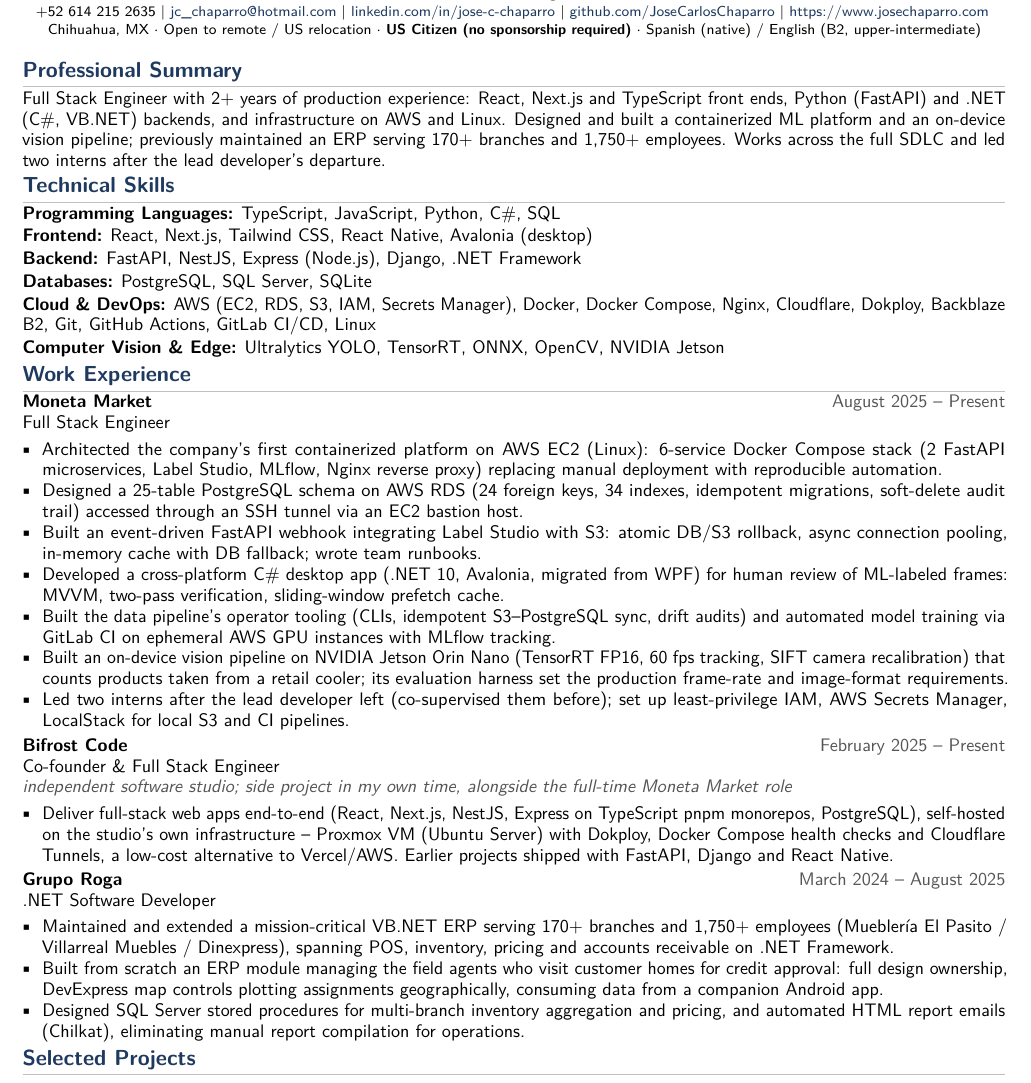
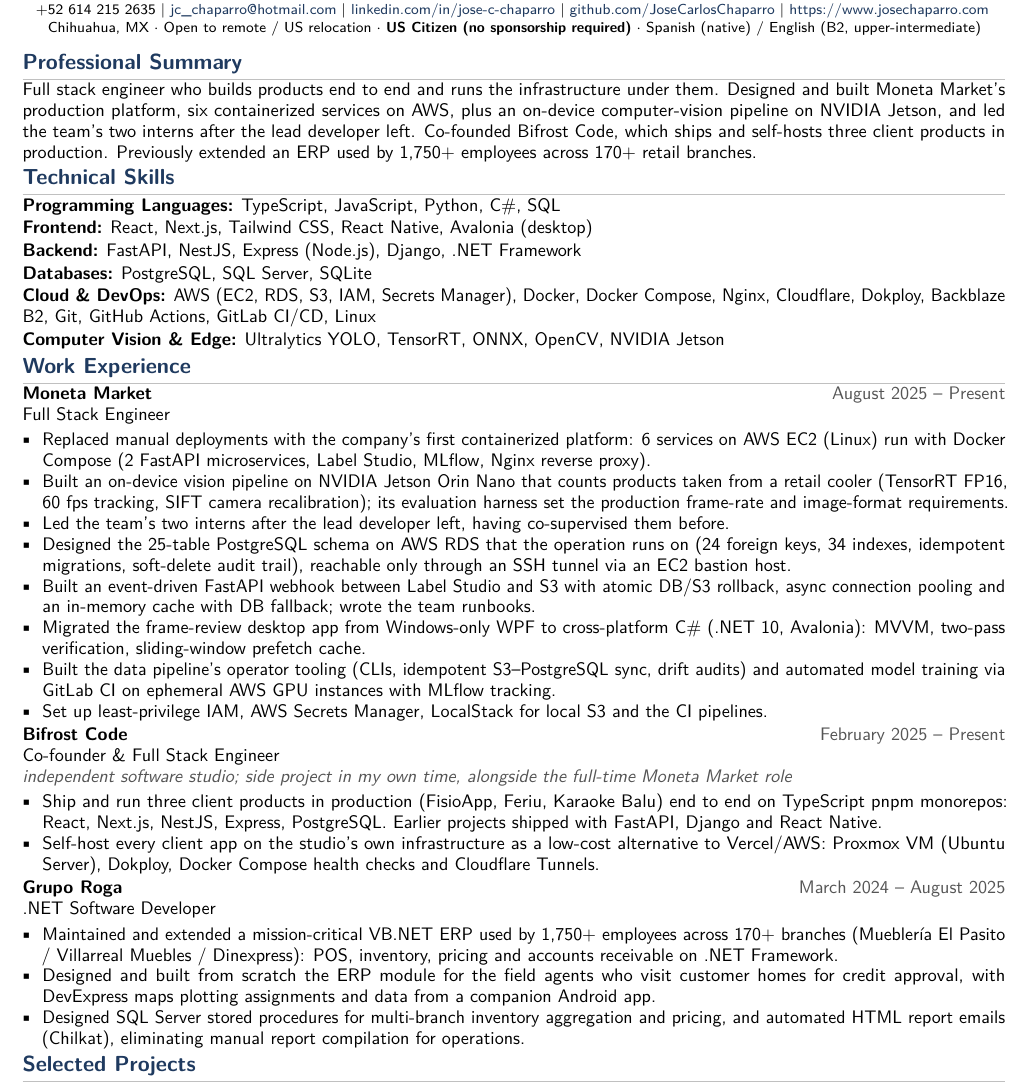
Before and after one commit to JoseCarlosChaparro/josecarloschaparro.github.io, a LaTeX CV (docs/cv/cv_chaparro.tex): part of the page, cut so that both start at the same text. Compiled offline with pdfLaTeX.

Commit message:
docs(cv): lead with results and add a backend / infrastructure version
The CV parsed cleanly but did not sell: the summary opened with "2+
years" (the exact gap that filters it out of 3-5 year roles) followed by
a technology list the Skills section already gives; at Moneta the vision
pipeline and the intern leadership sat at bullets 6 and 7; bullets
listed parts before saying what they achieved; Bifrost was one
50-word bullet; and one CV went to full stack and systems roles alike.

- The summary opens with what José builds and has shipped.
- Bullets lead with the outcome, and the strongest ones move up.
  Intern leadership gets its own bullet instead of sharing one with IAM.
- Bifrost splits into products and hosting.
- Two versions from one source. Every fact is a macro written once;
  cv_chaparro.tex (full stack) and cv_chaparro_backend.tex (backend and
  infrastructure) only choose the headline, summary and ordering.

No fact was added: a comparison of every number in the old and new text
layers finds none new; the only one dropped is "2+" from the summary,
which the role dates still show. ATS structure from the earlier parser
work is untouched. Both versions fit one page and pass
tools/cv_parse_check.py with no problems.

Co-Authored-By: Claude Opus 5.5 <noreply@anthropic.com>
Claude-Session: https://claude.ai/code/session_01SN1p27UB16p7byr5mUcFbD

```diff
--- a/docs/cv/cv_chaparro.tex
+++ b/docs/cv/cv_chaparro.tex
@@ -70,3 +90,15 @@
 
 \newcommand{\skillcat}[2]{\noindent\textbf{#1:} #2\par\vspace{1pt}}
 
+
+% =============================================================================
+% Facts. Written once; both versions reorder them. Bullets lead with the
+% result, then the evidence.
+% =============================================================================
+
+% ----- Moneta Market -----
+\newcommand{\mmPlatform}{Replaced manual deployments with the company's first containerized platform: 6 services on AWS EC2 (Linux) run with Docker Compose (2 FastAPI microservices, Label Studio, MLflow, Nginx reverse proxy).}
+\newcommand{\mmVision}{Built an on-device vision pipeline on NVIDIA Jetson Orin Nano that counts products taken from a retail cooler (TensorRT FP16, 60 fps tracking, SIFT camera recalibration); its evaluation harness set the production frame-rate and image-format requirements.}
+\newcommand{\mmLead}{Led the team's two interns after the lead developer left, having co-supervised them before.}
+\newcommand{\mmSchema}{Designed the 25-table PostgreSQL schema on AWS RDS that the operation runs on (24 foreign keys, 34 indexes, idempotent migrations, soft-delete audit trail), reachable only through an SSH tunnel via an EC2 bastion host.}
+\newcommand{\mmWebhook}{Built an event-driven FastAPI webhook between Label Studio and S3 with atomic DB/S3 rollback, async connection pooling and an in-memory cache with DB fallback; wrote the team runbooks.}
@@ -72,0 +110,6 @@
+\newcommand{\bfProducts}{Ship and run three client products in production (FisioApp, Feriu, Karaoke Balu) end to end on TypeScript pnpm monorepos: React, Next.js, NestJS, Express, PostgreSQL. Earlier projects shipped with FastAPI, Django and React Native.}
+\newcommand{\bfHosting}{Self-host every client app on the studio's own infrastructure as a low-cost alternative to Vercel/AWS: Proxmox VM (Ubuntu Server), Dokploy, Docker Compose health checks and Cloudflare Tunnels.}
+
+% ----- Grupo Roga -----
+\newcommand{\rgERP}{Maintained and extended a mission-critical VB.NET ERP used by 1,750+ employees across 170+ branches (Mueblería El Pasito / Villarreal Muebles / Dinexpress): POS, inventory, pricing and accounts receivable on .NET Framework.}
+\newcommand{\rgAgents}{Designed and built from scratch the ERP module for the field agents who visit customer homes for credit approval, with DevExpress maps plotting assignments and data from a companion Android app.}
@@ -81,7 +135,7 @@
 % ----- Header (ATS-friendly: plain text, no glyphs) -----
 \begin{center}
     {\Huge\bfseries\color{accent} JOSÉ CARLOS CHAPARRO}\\[1pt]
-    {\large Full Stack Engineer}\\[2pt]
+    {\large \ifbackend Software Engineer $\cdot$ Backend \& Infrastructure\else Full Stack Engineer\fi}\\[2pt]
     \footnotesize
     +52 614 215 2635 | \href{mailto:jc_chaparro@hotmail.com}{jc\_chaparro@hotmail.com} | \href{https://www.linkedin.com/in/jose-c-chaparro/}{linkedin.com/in/jose-c-chaparro} | \href{https://github.com/JoseCarlosChaparro}{github.com/JoseCarlosChaparro} | \href{https://www.josechaparro.com}{https://www.josechaparro.com}\\[1pt]
     Chihuahua, MX $\cdot$ Open to remote / US relocation $\cdot$ \textbf{US Citizen (no sponsorship required)} $\cdot$ Spanish (native) / English (B2, upper-intermediate)
@@ -92,41 +146,68 @@
 % bold "Professional Profile" heading leaked into the profile block and
 % outscored the actual name in name detection.
 \section*{Professional Summary}
-Full Stack Engineer with 2+ years of production experience: React, Next.js and TypeScript front ends, Python (FastAPI) and .NET (C\#, VB.NET) backends, and infrastructure on AWS and Linux. Designed and built a containerized ML platform and an on-device vision pipeline; previously maintained an ERP serving 170+ branches and 1,750+ employees. Works across the full SDLC and led two interns after the lead developer's departure.
+\ifbackend
+Software engineer focused on backend systems, data and the infrastructure they run on. Designed and built Moneta Market's production platform, six containerized services on AWS EC2 with a 25-table PostgreSQL schema on RDS, and led the team's two interns after the lead developer left. Previously extended a VB.NET ERP used by 1,750+ employees across 170+ retail branches, including its SQL Server stored procedures. Self-hosts client products on Proxmox, Docker and Cloudflare Tunnels.
+\else
+Full stack engineer who builds products end to end and runs the infrastructure under them. Designed and built Moneta Market's production platform, six containerized services on AWS, plus an on-device computer-vision pipeline on NVIDIA Jetson, and led the team's two interns after the lead developer left. Co-founded Bifrost Code, which ships and self-hosts three client products in production. Previously extended an ERP used by 1,750+ employees across 170+ retail branches.
+\fi
 
 % ----- Technical Skills -----
 \section*{Technical Skills}
-\skillcat{Programming Languages}{TypeScript, JavaScript, Python, C\#, SQL}
-\skillcat{Frontend}{React, Next.js, Tailwind CSS, React Native, Avalonia (desktop)}
-\skillcat{Backend}{FastAPI, NestJS, Express (Node.js), Django, .NET Framework}
-\skillcat{Databases}{PostgreSQL, SQL Server, SQLite}
-\skillcat{Cloud \& DevOps}{AWS (EC2, RDS, S3, IAM, Secrets Manager), Docker, Docker Compose, Nginx, Cloudflare, Dokploy, Backblaze B2, Git, GitHub Actions, GitLab CI/CD, Linux}
-\skillcat{Computer Vision \& Edge}{Ultralytics YOLO, TensorRT, ONNX, OpenCV, NVIDIA Jetson}
+\ifbackend
+\skLangBE \skBackend \skData \skCloud \skFrontend \skVision
+\else
+\skLangFS \skFrontend \skBackend \skData \skCloud \skVision
+\fi
 
 % ----- Work Experience -----
 \section*{Work Experience}
 
 \role{Full Stack Engineer}{Moneta Market}{August 2025 -- Present}{}
 \begin{itemize}
-    \item Architected the company's first containerized platform on AWS EC2 (Linux): 6-service Docker Compose stack (2 FastAPI microservices, Label Studio, MLflow, Nginx reverse proxy) replacing manual deployment with reproducible automation.
-    \item Designed a 25-table PostgreSQL schema on AWS RDS (24 foreign keys, 34 indexes, idempotent migrations, soft-delete audit trail) accessed through an SSH tunnel via an EC2 bastion host.
-    \item Built an event-driven FastAPI webhook integrating Label Studio with S3: atomic DB/S3 rollback, async connection pooling, in-memory cache with DB fallback; wrote team runbooks.
-    \item Developed a cross-platform C\# desktop app (.NET 10, Avalonia, migrated from WPF) for human review of ML-labeled frames: MVVM, two-pass verification, sliding-window prefetch cache.
-    \item Built the data pipeline's operator tooling (CLIs, idempotent S3--PostgreSQL sync, drift audits) and automated model training via GitLab CI on ephemeral AWS GPU instances with MLflow tracking.
-    \item Built an on-device vision pipeline on NVIDIA Jetson Orin Nano (TensorRT FP16, 60 fps tracking, SIFT camera recalibration) that counts products taken from a retail cooler; its evaluation harness set the production frame-rate and image-format requirements.
-    \item Led two interns after the lead developer left (co-supervised them before); set up least-privilege IAM, AWS Secrets Manager, LocalStack for local S3 and CI pipelines.
+\ifbackend
+    \item \mmPlatform
+    \item \mmSchema
+    \item \mmWebhook
+    \item \mmLead
+    \item \mmSecurity
+    \item \mmTooling
+    \item \mmVision
+    \item \mmDesktop
+\else
+    \item \mmPlatform
+    \item \mmVision
+    \item \mmLead
+    \item \mmSchema
+    \item \mmWebhook
+    \item \mmDesktop
+    \item \mmTooling
+    \item \mmSecurity
+\fi
 \end{itemize}
 
 \role{Co-founder \& Full Stack Engineer}{Bifrost Code}{February 2025 -- Present}{independent software studio; side project in my own time, alongside the full-time Moneta Market role}
 \begin{itemize}
-    \item Deliver full-stack web apps end-to-end (React, Next.js, NestJS, Express on TypeScript pnpm monorepos, PostgreSQL), self-hosted on the studio's own infrastructure -- Proxmox VM (Ubuntu Server) with Dokploy, Docker Compose health checks and Cloudflare Tunnels, a low-cost alternative to Vercel/AWS. Earlier projects shipped with FastAPI, Django and React Native.
+\ifbackend
+    \item \bfHosting
+    \item \bfProducts
+\else
+    \item \bfProducts
+    \item \bfHosting
+\fi
 \end{itemize}
 
 \role{.NET Software Developer}{Grupo Roga}{March 2024 -- August 2025}{}
 \begin{itemize}
-    \item Maintained and extended a mission-critical VB.NET ERP serving 170+ branches and 1,750+ employees (Mueblería El Pasito / Villarreal Muebles / Dinexpress), spanning POS, inventory, pricing and accounts receivable on .NET Framework.
-    \item Built from scratch an ERP module managing the field agents who visit customer homes for credit approval: full design ownership, DevExpress map controls plotting assignments geographically, consuming data from a companion Android app.
-    \item Designed SQL Server stored procedures for multi-branch inventory aggregation and pricing, and automated HTML report emails (Chilkat), eliminating manual report compilation for operations.
+\ifbackend
+    \item \rgERP
+    \item \rgSQL
+    \item \rgAgents
+\else
+    \item \rgERP
+    \item \rgAgents
+    \item \rgSQL
+\fi
 \end{itemize}
 
 % ----- Selected Projects -----
```
Also changed, not shown: docs/cv/cv_chaparro_backend.tex (added, +5 -0 lines), assets/cv/jose-chaparro-cv-backend.pdf (added), assets/cv/jose-chaparro-cv.pdf, docs/cv/cv_chaparro.tex (42 more changed lines).
